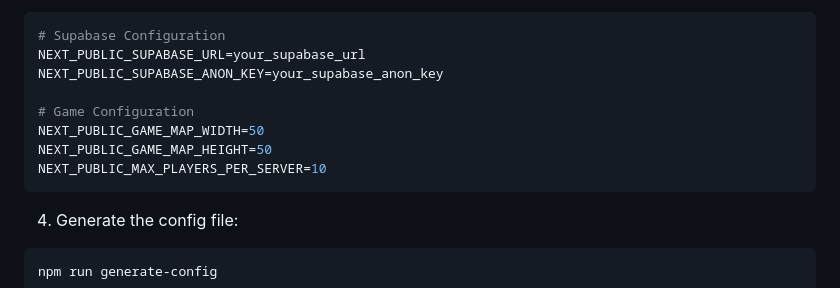
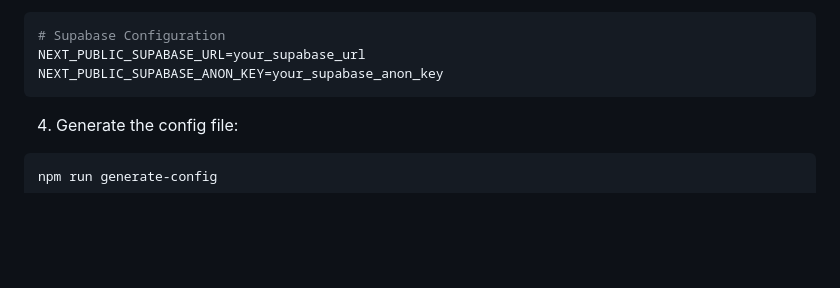
Before and after one commit to gillworks/emoji-game, a Markdown page: docs/README.md, the part around the change. GitHub-like rendering; blank space fills up the shorter version.

````diff
--- a/docs/README.md
+++ b/docs/README.md
@@ -23,11 +23,6 @@ npm install
 # Supabase Configuration
 NEXT_PUBLIC_SUPABASE_URL=your_supabase_url
 NEXT_PUBLIC_SUPABASE_ANON_KEY=your_supabase_anon_key
-
-# Game Configuration
-NEXT_PUBLIC_GAME_MAP_WIDTH=50
-NEXT_PUBLIC_GAME_MAP_HEIGHT=50
-NEXT_PUBLIC_MAX_PLAYERS_PER_SERVER=10
 ```
 
 4. Generate the config file:
````
